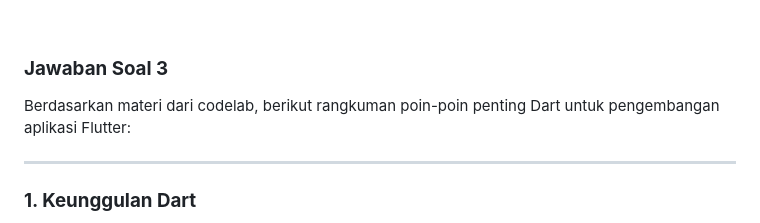
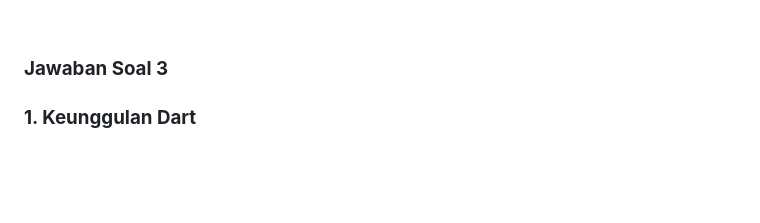
Before and after one commit to NathanaelGracedo/PROGRAMING_MOBILE_2025-2026, a Markdown page: Week_2/README.md, the part around the change. GitHub-like rendering; blank space fills up the shorter version.

```diff
--- a/Week_2/README.md
+++ b/Week_2/README.md
@@ -27,10 +27,6 @@ Memahami Dart sangat penting karena Flutter sepenuhnya dibangun menggunakan baha
 <br>
 
 ### **Jawaban Soal 3**
-Berdasarkan materi dari codelab, berikut rangkuman poin-poin penting Dart untuk pengembangan aplikasi Flutter:
-
----
-
 ### **1. Keunggulan Dart**
 - **Productive tooling**: Didukung alat analisis kode, plugin IDE, dan ekosistem paket yang besar.
 - **Garbage collection**: Mengelola memori secara otomatis (objek tidak terpakai dihapus).
```
